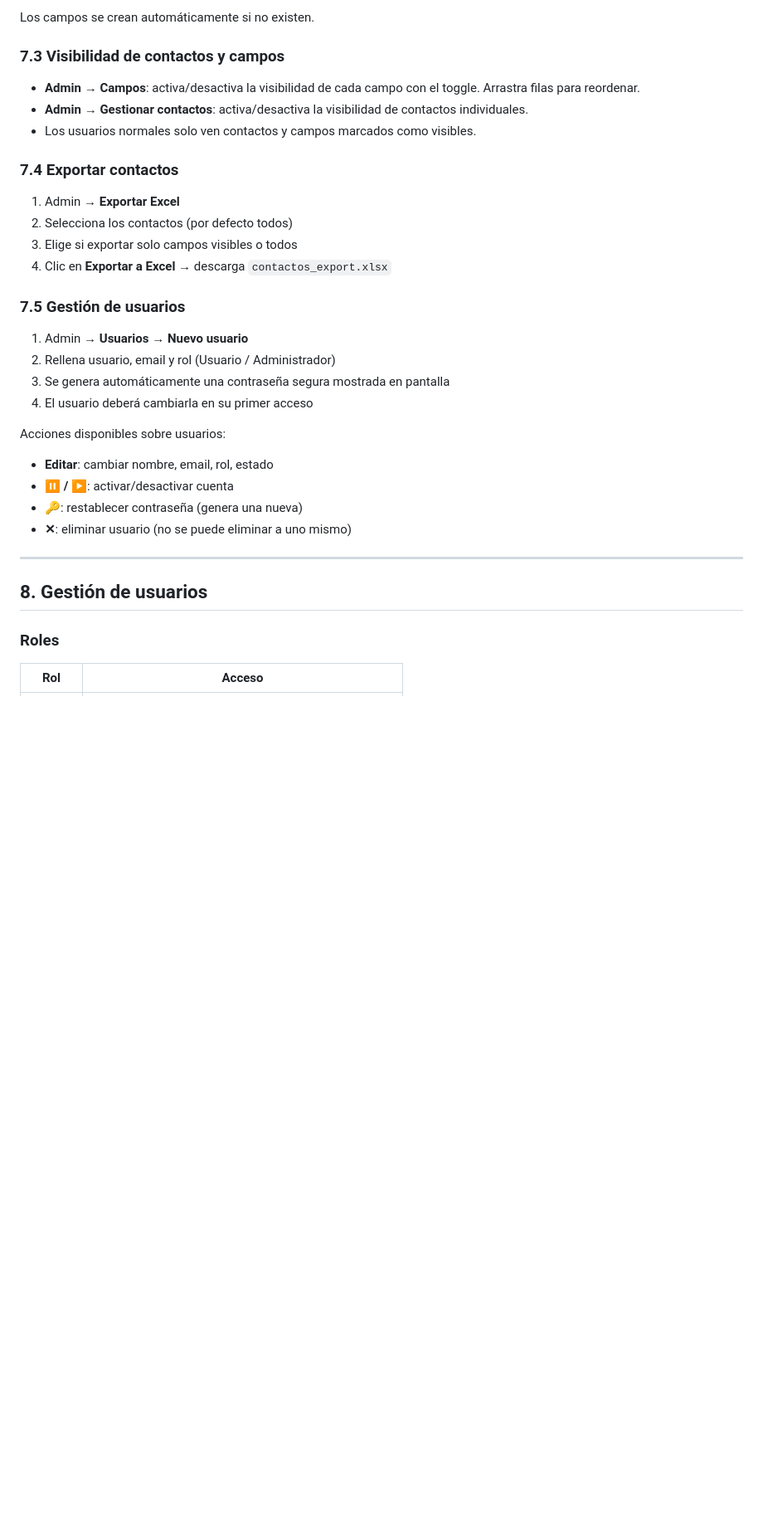
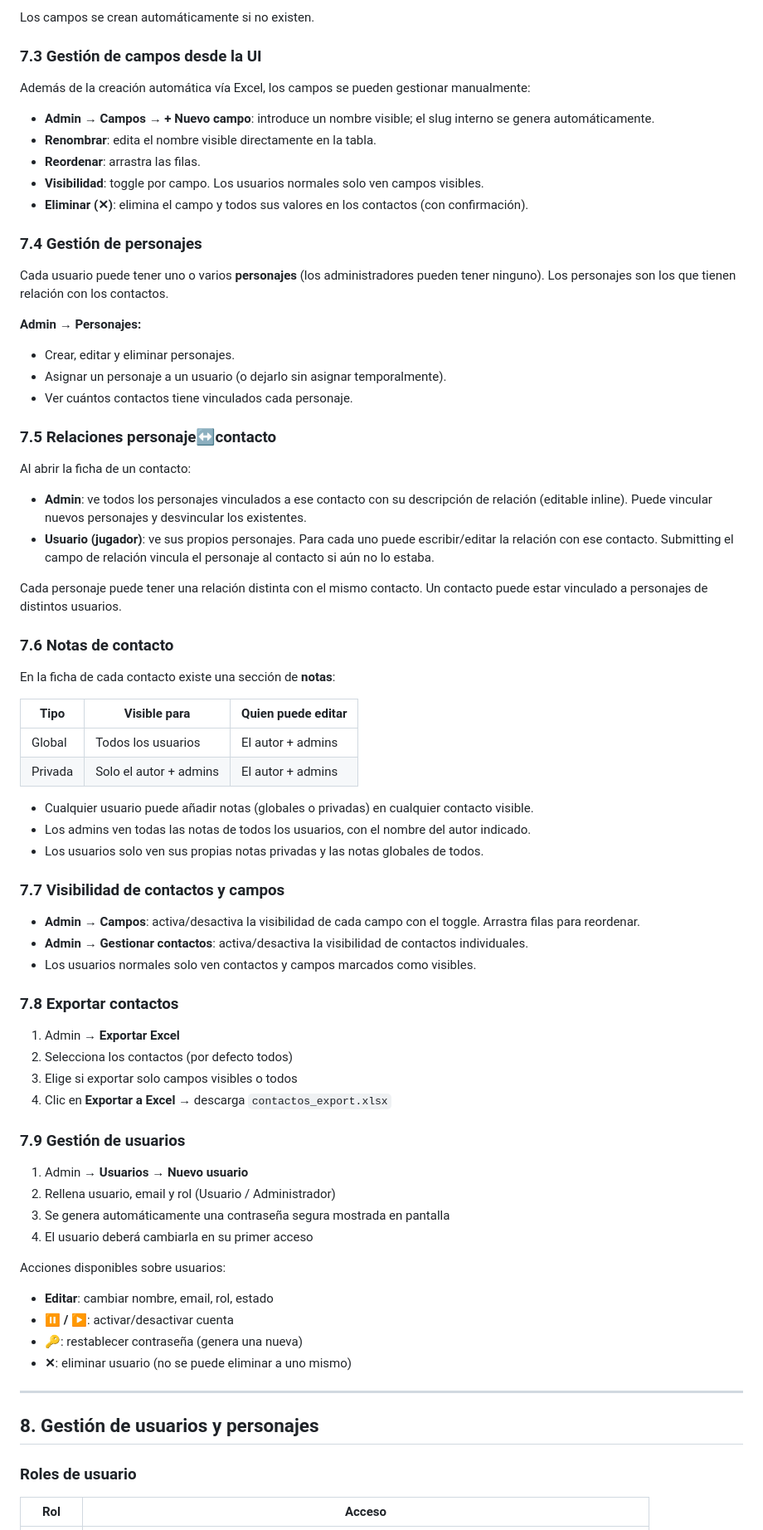
Before and after one commit to jmsanesteban/ContactosWH, a Markdown page: README.md, the part around one of its changes. Shown at 83% size. GitHub-like rendering; blank space fills up the shorter version.

```diff
--- a/README.md
+++ b/README.md
@@ -289,20 +341,61 @@ Ejemplo:
 
 Los campos se crean automáticamente si no existen.
 
-### 7.3 Visibilidad de contactos y campos
+### 7.3 Gestión de campos desde la UI
+
+Además de la creación automática vía Excel, los campos se pueden gestionar manualmente:
+
+- **Admin → Campos → + Nuevo campo**: introduce un nombre visible; el slug interno se genera automáticamente.
+- **Renombrar**: edita el nombre visible directamente en la tabla.
+- **Reordenar**: arrastra las filas.
+- **Visibilidad**: toggle por campo. Los usuarios normales solo ven campos visibles.
+- **Eliminar (✕)**: elimina el campo y todos sus valores en los contactos (con confirmación).
+
+### 7.4 Gestión de personajes
+
+Cada usuario puede tener uno o varios **personajes** (los administradores pueden tener ninguno). Los personajes son los que tienen relación con los contactos.
+
+**Admin → Personajes:**
+- Crear, editar y eliminar personajes.
+- Asignar un personaje a un usuario (o dejarlo sin asignar temporalmente).
+- Ver cuántos contactos tiene vinculados cada personaje.
+
+### 7.5 Relaciones personaje↔contacto
+
+Al abrir la ficha de un contacto:
+
+- **Admin**: ve todos los personajes vinculados a ese contacto con su descripción de relación (editable inline). Puede vincular nuevos personajes y desvincular los existentes.
+- **Usuario (jugador)**: ve sus propios personajes. Para cada uno puede escribir/editar la relación con ese contacto. Submitting el campo de relación vincula el personaje al contacto si aún no lo estaba.
+
+Cada personaje puede tener una relación distinta con el mismo contacto. Un contacto puede estar vinculado a personajes de distintos usuarios.
+
+### 7.6 Notas de contacto
+
+En la ficha de cada contacto existe una sección de **notas**:
+
+| Tipo | Visible para | Quien puede editar |
+|---|---|---|
+| Global | Todos los usuarios | El autor + admins |
+| Privada | Solo el autor + admins | El autor + admins |
+
+- Cualquier usuario puede añadir notas (globales o privadas) en cualquier contacto visible.
+- Los admins ven todas las notas de todos los usuarios, con el nombre del autor indicado.
+- Los usuarios solo ven sus propias notas privadas y las notas globales de todos.
+
+### 7.7 Visibilidad de contactos y campos
 
 - **Admin → Campos**: activa/desactiva la visibilidad de cada campo con el toggle. Arrastra filas para reordenar.
 - **Admin → Gestionar contactos**: activa/desactiva la visibilidad de contactos individuales.
 - Los usuarios normales solo ven contactos y campos marcados como visibles.
 
-### 7.4 Exportar contactos
+### 7.8 Exportar contactos
 
 1. Admin → **Exportar Excel**
 2. Selecciona los contactos (por defecto todos)
 3. Elige si exportar solo campos visibles o todos
 4. Clic en **Exportar a Excel** → descarga `contactos_export.xlsx`
 
-### 7.5 Gestión de usuarios
+### 7.9 Gestión de usuarios
 
 1. Admin → **Usuarios** → **Nuevo usuario**
 2. Rellena usuario, email y rol (Usuario / Administrador)
@@ -317,9 +410,9 @@ Acciones disponibles sobre usuarios:
 
 ---
 
-## 8. Gestión de usuarios
+## 8. Gestión de usuarios y personajes
 
-### Roles
+### Roles de usuario
 
 | Rol | Acceso |
 |---|---|
```
Also changed, not shown: other parts of README.md (+92 -27 lines).
